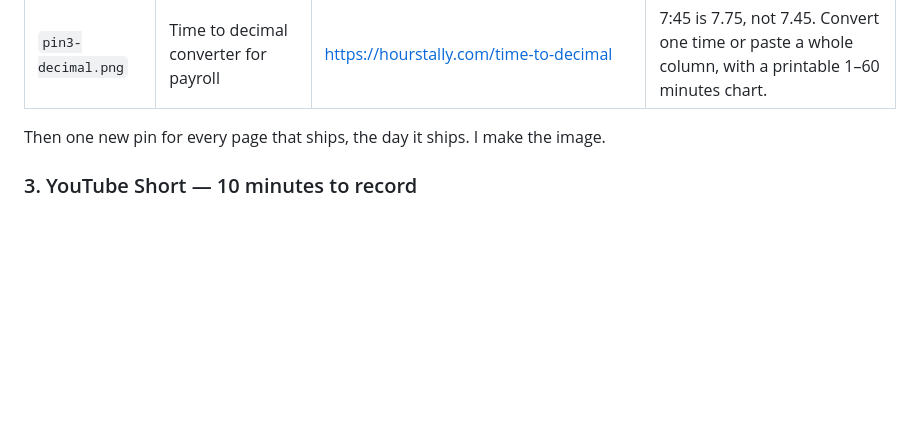
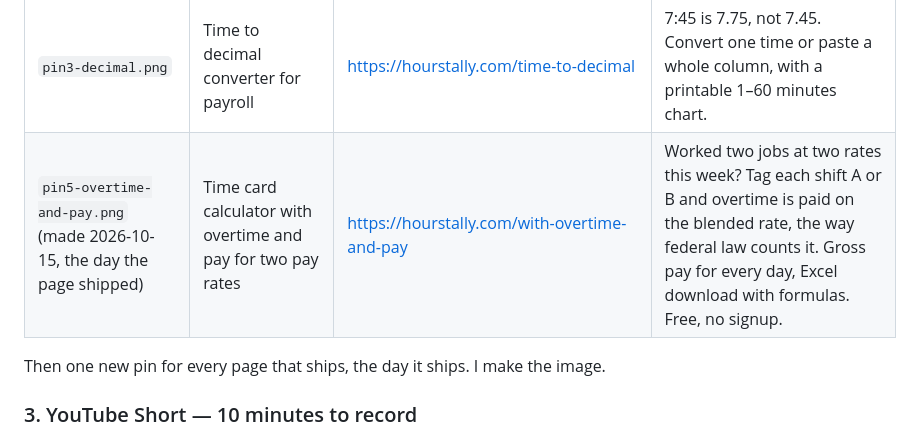
Before and after one commit to ritusmoikaushik/hourstally, a Markdown page: docs/DISTRIBUTION.md, the part around the change. GitHub-like rendering; blank space fills up the shorter version.

Commit message:
docs(distribution): pin 5 for /with-overtime-and-pay, made the day it shipped
Co-Authored-By: Claude Opus 5.5 <noreply@anthropic.com>

```diff
--- a/docs/DISTRIBUTION.md
+++ b/docs/DISTRIBUTION.md
@@ -71,6 +71,7 @@ object Google indexes as a page of its own.
 | `pin1-time-card.png` | Free time card calculator with unlimited clock in and out per day | https://hourstally.com/ | Add every in and out pair you actually worked, deduct unpaid breaks, see overtime split out, and download the finished card as Excel with formula totals. No signup. |
 | `pin2-biweekly.png` | Biweekly time card calculator that downloads as Excel | https://hourstally.com/biweekly (was `/` until the page shipped; the founder changed the live pin's link 2026-10-12) | Pick a 14-day pay period, type your punches, get regular and overtime hours per week and a real .xlsx you can send to payroll. |
 | `pin3-decimal.png` | Time to decimal converter for payroll | https://hourstally.com/time-to-decimal | 7:45 is 7.75, not 7.45. Convert one time or paste a whole column, with a printable 1–60 minutes chart. |
+| `pin5-overtime-and-pay.png` (made 2026-10-15, the day the page shipped) | Time card calculator with overtime and pay for two pay rates | https://hourstally.com/with-overtime-and-pay | Worked two jobs at two rates this week? Tag each shift A or B and overtime is paid on the blended rate, the way federal law counts it. Gross pay for every day, Excel download with formulas. Free, no signup. |
 
 Then one new pin for every page that ships, the day it ships. I make the image.
 
```
